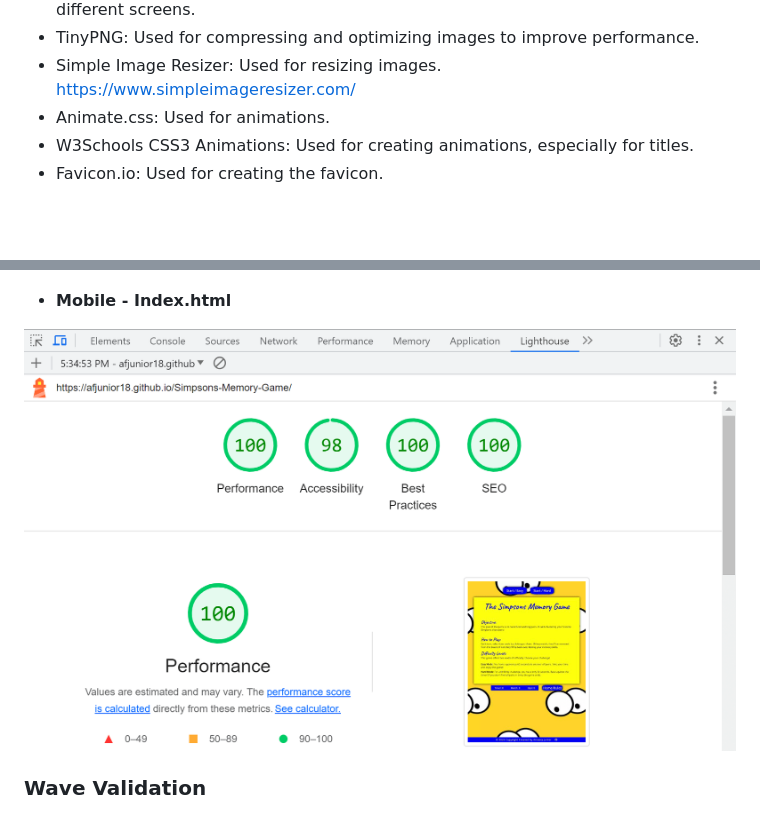
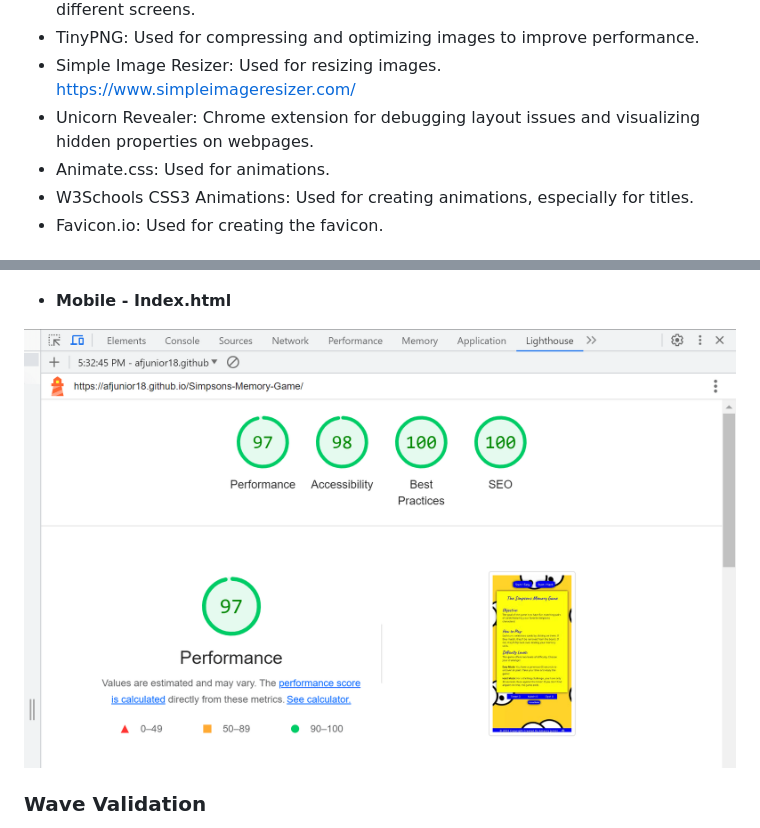
Before and after one commit to Afjunior18/Simpsons-Memory-Game, a Markdown page: README.md, 2 parts joined by grey strips. Rendered like a GitHub page; blank space fills up the shorter version.

```diff
--- a/README.md
+++ b/README.md
@@ -131,6 +131,7 @@ A timer keeps track of the time taken to complete the game, providing an additio
 - Chrome Dev Tools: Frequently used to experiment with code and preview on different screens.
 - TinyPNG: Used for compressing and optimizing images to improve performance.
 - Simple Image Resizer: Used for resizing images. <https://www.simpleimageresizer.com/>
+- Unicorn Revealer: Chrome extension for debugging layout issues and visualizing hidden properties on webpages.
 - Animate.css: Used for animations.
 - W3Schools CSS3 Animations: Used for creating animations, especially for titles.
 - Favicon.io: Used for creating the favicon.
@@ -167,7 +168,7 @@ I used Lighthouse in DevTools to assess and optimize the performance, accessibil
 
 - **Mobile - Index.html**
 
-![Desktop index.html](docs/desktop-performance.png)
+![Desktop index.html](docs/mobile-performance.png)
 
 ### Wave Validation
 
```
Also changed, not shown: other parts of README.md (+29 -5 lines).
